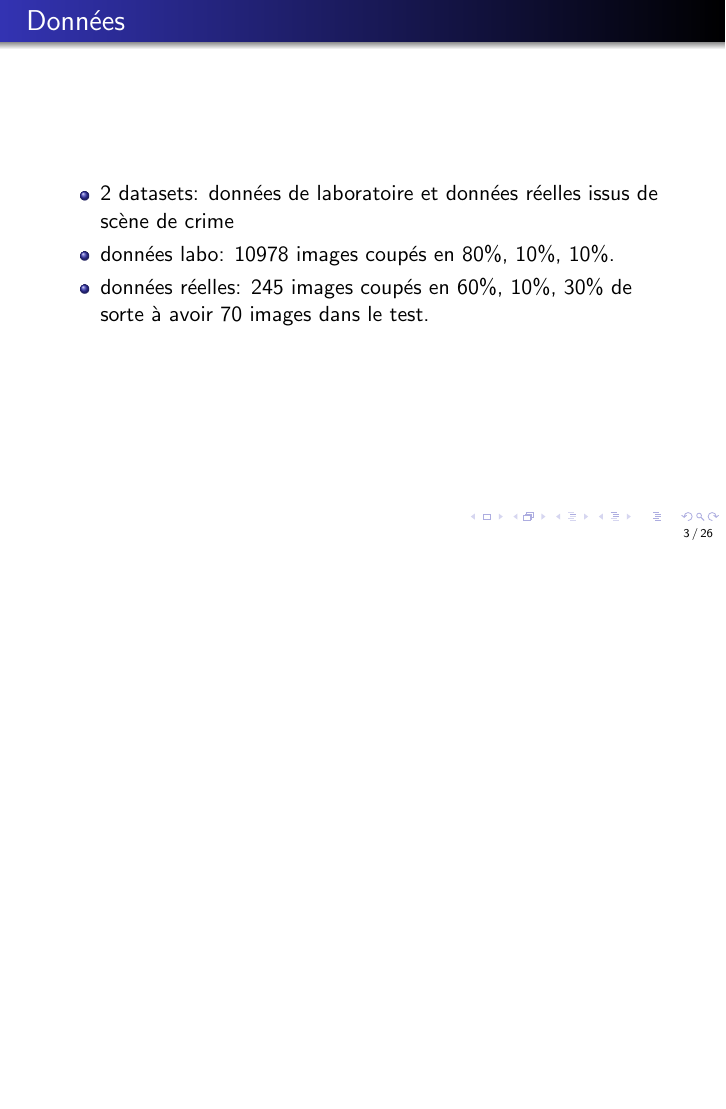
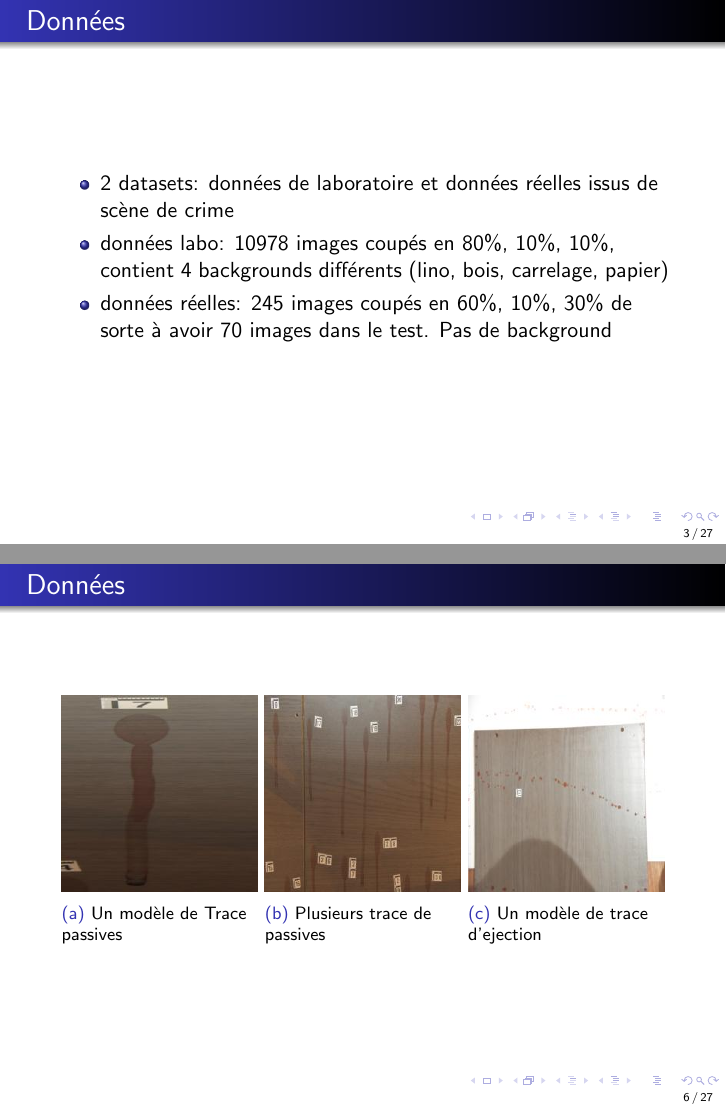
Before and after one commit to claraK02/analyse_trace_sang, LaTeX slides (report/slide.tex): page 3 of 26 before the commit and pages 3 and 6 of 27 after it, the two joined at a grey line, the shorter picture padded with empty space. Compiled offline with pdfLaTeX.

Commit message:
update report and slide

```diff
--- a/report/slide.tex
+++ b/report/slide.tex
@@ -50,8 +50,8 @@
 \begin{frame}{Données}
     \begin{itemize}
         \item 2 datasets: données de laboratoire et données réelles issus de scène de crime
-        \item données labo: 10978 images coupés en 80\%, 10\%, 10\%.
-        \item données réelles: 245 images coupés en 60\%, 10\%, 30\% de sorte à avoir 70 images dans le test.
+        \item données labo: 10978 images coupés en 80\%, 10\%, 10\%, contient 4 backgrounds différents (lino, bois, carrelage, papier)
+        \item données réelles: 245 images coupés en 60\%, 10\%, 30\% de sorte à avoir 70 images dans le test. Pas de background
     \end{itemize}
 \end{frame}
 
@@ -88,6 +88,28 @@
         \end{subfigure}
         \caption{Deux images de scènes de crime}
         \label{fig: reals images}
+    \end{figure}
+\end{frame}
+
+
+\begin{frame}{Données}
+    \begin{figure}[ht]
+        \centering
+        \begin{subfigure}{0.32\textwidth}
+            \centering
+            \includegraphics[width=\linewidth]{../asset/67.jpg}
+            \caption{Un modèle de Trace passives}
+        \end{subfigure}
+        \begin{subfigure}{0.32\textwidth}
+            \centering
+            \includegraphics[width=\linewidth]{../asset/35.jpg}
+            \caption{Plusieurs trace de passives}
+        \end{subfigure}
+        \begin{subfigure}{0.32\textwidth}
+            \centering
+            \includegraphics[width=\linewidth]{../asset/1275.jpg}
+            \caption{Un modèle de trace d'ejection}
+        \end{subfigure}
     \end{figure}
 \end{frame}
 
```
Also changed, not shown: report/report.tex (+1 -1 lines), report/section/grad_cam_explanation.tex (+2 -2 lines), asset/1275.jpg (added), asset/35.jpg (added), asset/67.jpg (added), asset/exemple/attention_reglette.jpg, gradcam_images/inference_results/saliency_maps/3_saliency.png (deleted), report/report.pdf, report/slide.pdf, report/slide.tex (6 more changed lines).
